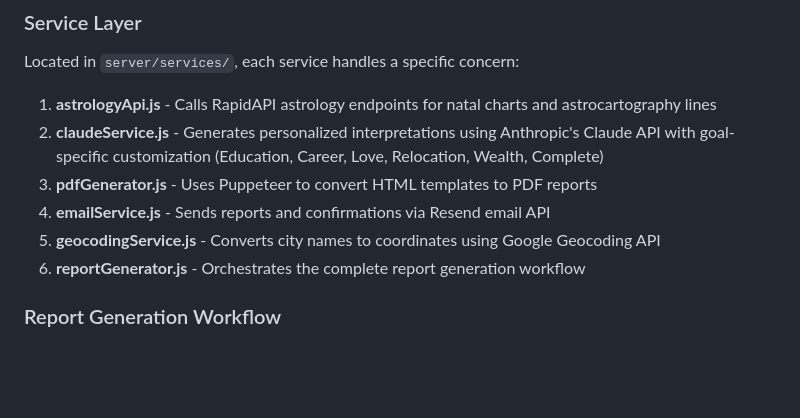
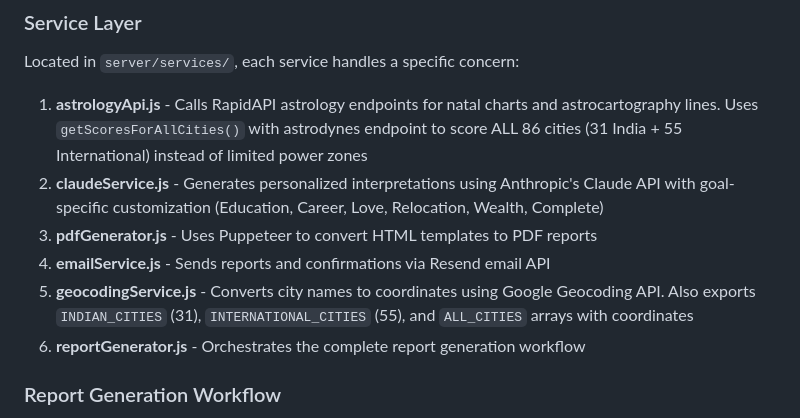
Before and after one commit to raveenkapadia/summtra, a Markdown page: replit.md, the part around the change. Drawn GitHub-style; blank space fills up the shorter version.

Commit message:
Expand city scoring to include all 86 cities for enhanced recommendations
Update replit.md to document the new `astrologyApi.js` function `getScoresForAllCities()` and the expanded city data in `geocodingService.js`.

Replit-Commit-Author: Agent
Replit-Commit-Session-Id: e0eb3656-6355-4d81-b55e-2911adcab717
Replit-Commit-Checkpoint-Type: full_checkpoint
Replit-Commit-Event-Id: 66bba7ee-8aeb-4232-af78-b08ba3935e45
Replit-Commit-Screenshot-Url: https://storage.googleapis.com/screenshot-production-us-central1/54b901d9-2869-421f-bebb-3e1a29a84e65/e0eb3656-6355-4d81-b55e-2911adcab717/qPmDC16
Replit-Helium-Checkpoint-Created: true

```diff
--- a/replit.md
+++ b/replit.md
@@ -89,11 +89,11 @@ Preferred communication style: Simple, everyday language.
 
 Located in `server/services/`, each service handles a specific concern:
 
-1. **astrologyApi.js** - Calls RapidAPI astrology endpoints for natal charts and astrocartography lines
+1. **astrologyApi.js** - Calls RapidAPI astrology endpoints for natal charts and astrocartography lines. Uses `getScoresForAllCities()` with astrodynes endpoint to score ALL 86 cities (31 India + 55 International) instead of limited power zones
 2. **claudeService.js** - Generates personalized interpretations using Anthropic's Claude API with goal-specific customization (Education, Career, Love, Relocation, Wealth, Complete)
 3. **pdfGenerator.js** - Uses Puppeteer to convert HTML templates to PDF reports
 4. **emailService.js** - Sends reports and confirmations via Resend email API
-5. **geocodingService.js** - Converts city names to coordinates using Google Geocoding API
+5. **geocodingService.js** - Converts city names to coordinates using Google Geocoding API. Also exports `INDIAN_CITIES` (31), `INTERNATIONAL_CITIES` (55), and `ALL_CITIES` arrays with coordinates
 6. **reportGenerator.js** - Orchestrates the complete report generation workflow
 
 ### Report Generation Workflow
```
